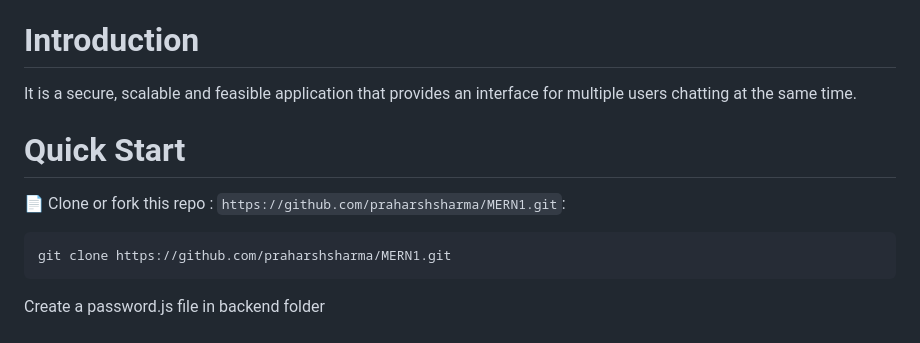
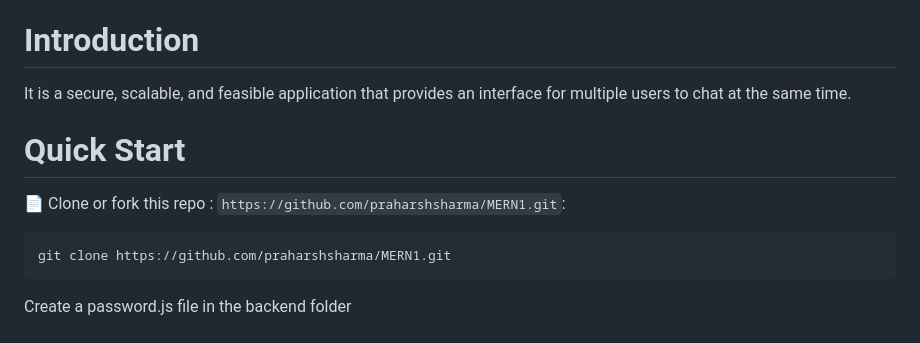
Before and after one commit to praharshsharma/Chatting-app-web-sockets-, a Markdown page: README.md, the part around one of its changes. Rendered like a GitHub page.

````diff
--- a/README.md
+++ b/README.md
@@ -13,7 +13,7 @@
 
 # Introduction
 
-It is a secure, scalable and feasible application that provides an interface for multiple users chatting at the same time.
+It is a secure, scalable, and feasible application that provides an interface for multiple users to chat at the same time.
 
 # Quick Start
 
@@ -23,6 +23,6 @@ It is a secure, scalable and feasible application that provides an interface for
 ```sh
 git clone https://github.com/praharshsharma/MERN1.git
 ```
-Create a password.js file in backend folder<br><br>
+Create a password.js file in the backend folder<br><br>
 ![](frontend/images/demo4.jpeg)<br>
 - email -> Enter the email id from which the verification mail would be sent
````
Also changed, not shown: other parts of README.md (+1 -1 lines).
